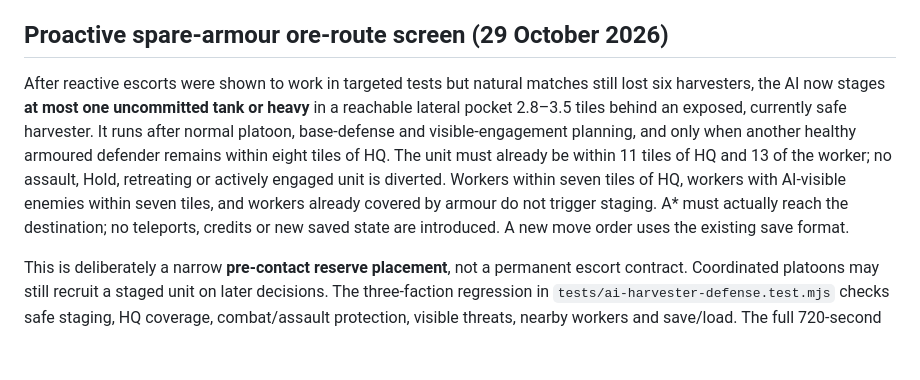
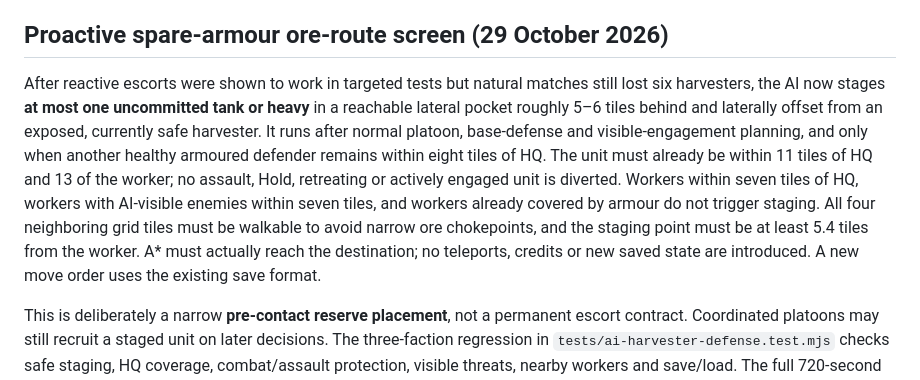
Before and after one commit to shukritobi/chrono-dominion, a Markdown page: docs/AI-HARVESTER-TELEMETRY.md, the part around the change. GitHub-like rendering; blank space fills up the shorter version.

Commit message:
Keep ore-route screens clear of mining lanes and narrow chokepoints

```diff
--- a/docs/AI-HARVESTER-TELEMETRY.md
+++ b/docs/AI-HARVESTER-TELEMETRY.md
@@ -325,6 +325,6 @@ harvester losses decrease, income increases, or aircraft are produced.
 
 ## Proactive spare-armour ore-route screen (29 October 2026)
 
-After reactive escorts were shown to work in targeted tests but natural matches still lost six harvesters, the AI now stages **at most one uncommitted tank or heavy** in a reachable lateral pocket 2.8–3.5 tiles behind an exposed, currently safe harvester. It runs after normal platoon, base-defense and visible-engagement planning, and only when another healthy armoured defender remains within eight tiles of HQ. The unit must already be within 11 tiles of HQ and 13 of the worker; no assault, Hold, retreating or actively engaged unit is diverted. Workers within seven tiles of HQ, workers with AI-visible enemies within seven tiles, and workers already covered by armour do not trigger staging. A* must actually reach the destination; no teleports, credits or new saved state are introduced. A new move order uses the existing save format.
+After reactive escorts were shown to work in targeted tests but natural matches still lost six harvesters, the AI now stages **at most one uncommitted tank or heavy** in a reachable lateral pocket roughly 5–6 tiles behind and laterally offset from an exposed, currently safe harvester. It runs after normal platoon, base-defense and visible-engagement planning, and only when another healthy armoured defender remains within eight tiles of HQ. The unit must already be within 11 tiles of HQ and 13 of the worker; no assault, Hold, retreating or actively engaged unit is diverted. Workers within seven tiles of HQ, workers with AI-visible enemies within seven tiles, and workers already covered by armour do not trigger staging. All four neighboring grid tiles must be walkable to avoid narrow ore chokepoints, and the staging point must be at least 5.4 tiles from the worker. A* must actually reach the destination; no teleports, credits or new saved state are introduced. A new move order uses the existing save format.
 
 This is deliberately a narrow **pre-contact reserve placement**, not a permanent escort contract. Coordinated platoons may still recruit a staged unit on later decisions. The three-faction regression in `tests/ai-harvester-defense.test.mjs` checks safe staging, HQ coverage, combat/assault protection, visible threats, nearby workers and save/load. The full 720-second natural-match economy guard remains the acceptance gate: do not claim reduced harvester losses until those results demonstrate it.
```
